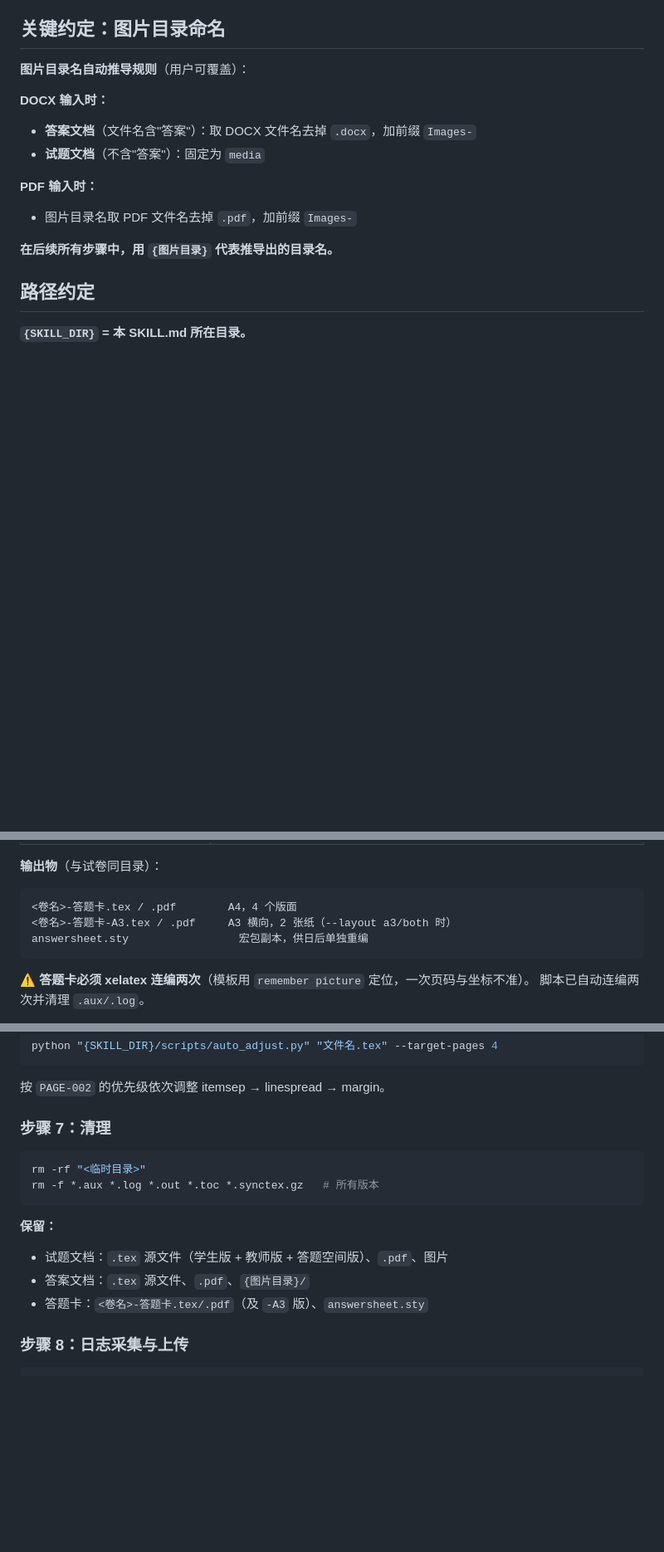
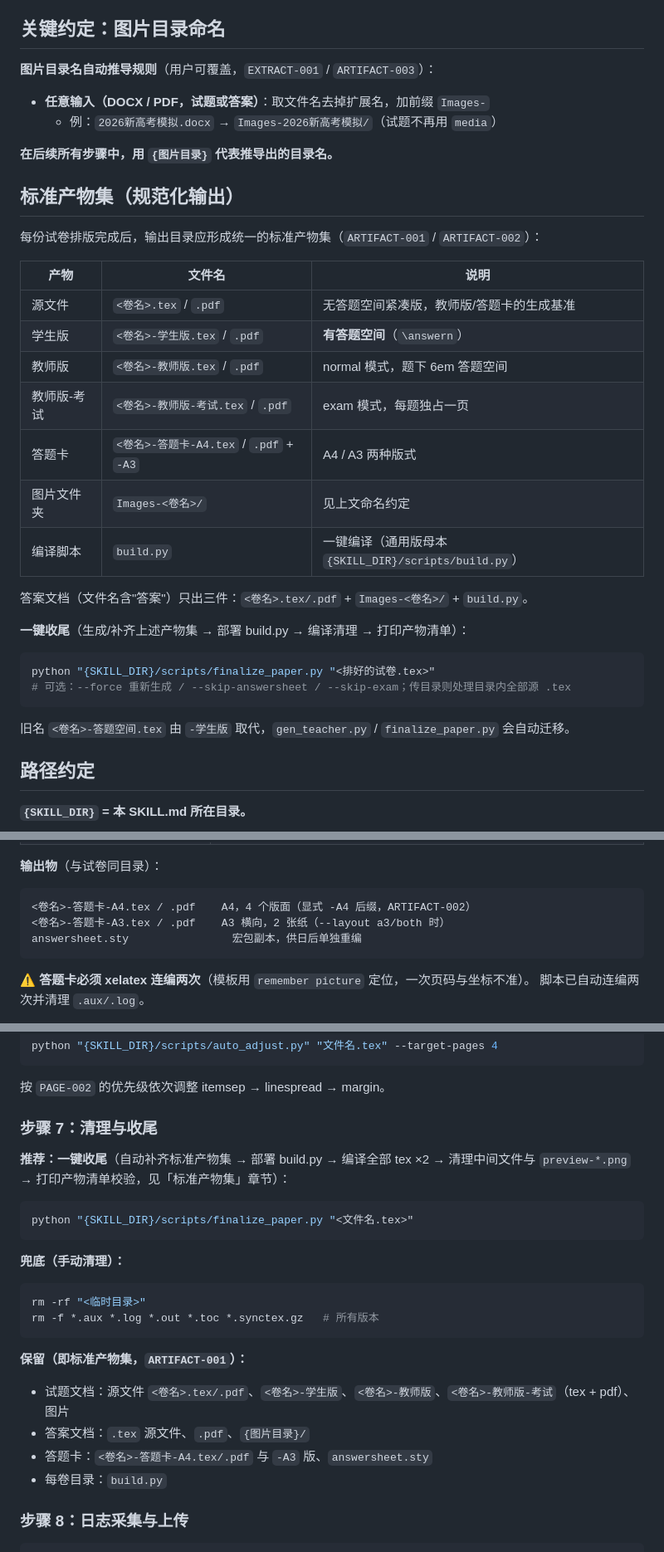
Before and after one commit to BluesilveEmperor/shijuan-paiban, a Markdown page: SKILL.md, 3 parts joined by grey strips. Shown at 83% size. Drawn GitHub-style; blank space fills up the shorter version.

````diff
--- a/SKILL.md
+++ b/SKILL.md
@@ -69,16 +69,37 @@ flowchart TD
 
 ## 关键约定：图片目录命名
 
-**图片目录名自动推导规则**（用户可覆盖）：
+**图片目录名自动推导规则**（用户可覆盖，`EXTRACT-001` / `ARTIFACT-003`）：
 
-**DOCX 输入时：**
-- **答案文档**（文件名含"答案"）：取 DOCX 文件名去掉 `.docx`，加前缀 `Images-`
-- **试题文档**（不含"答案"）：固定为 `media`
-
-**PDF 输入时：**
-- 图片目录名取 PDF 文件名去掉 `.pdf`，加前缀 `Images-`
+- **任意输入（DOCX / PDF，试题或答案）**：取文件名去掉扩展名，加前缀 `Images-`
+  - 例：`2026新高考模拟.docx` → `Images-2026新高考模拟/`（试题不再用 `media`）
 
 **在后续所有步骤中，用 `{图片目录}` 代表推导出的目录名。**
+
+## 标准产物集（规范化输出）
+
+每份试卷排版完成后，输出目录应形成统一的标准产物集（`ARTIFACT-001` / `ARTIFACT-002`）：
+
+| 产物 | 文件名 | 说明 |
+|------|--------|------|
+| 源文件 | `<卷名>.tex` / `.pdf` | 无答题空间紧凑版，教师版/答题卡的生成基准 |
+| 学生版 | `<卷名>-学生版.tex` / `.pdf` | **有答题空间**（`\answern`） |
+| 教师版 | `<卷名>-教师版.tex` / `.pdf` | normal 模式，题下 6em 答题空间 |
+| 教师版-考试 | `<卷名>-教师版-考试.tex` / `.pdf` | exam 模式，每题独占一页 |
+| 答题卡 | `<卷名>-答题卡-A4.tex` / `.pdf` + `-A3` | A4 / A3 两种版式 |
+| 图片文件夹 | `Images-<卷名>/` | 见上文命名约定 |
+| 编译脚本 | `build.py` | 一键编译（通用版母本 `{SKILL_DIR}/scripts/build.py`） |
+
+答案文档（文件名含"答案"）只出三件：`<卷名>.tex/.pdf` + `Images-<卷名>/` + `build.py`。
+
+**一键收尾**（生成/补齐上述产物集 → 部署 build.py → 编译清理 → 打印产物清单）：
+
+```bash
+python "{SKILL_DIR}/scripts/finalize_paper.py "<排好的试卷.tex>"
+# 可选：--force 重新生成 / --skip-answersheet / --skip-exam；传目录则处理目录内全部源 .tex
+```
+
+旧名 `<卷名>-答题空间.tex` 由 `-学生版` 取代，`gen_teacher.py` / `finalize_paper.py` 会自动迁移。
 
 ## 路径约定
 
@@ -610,9 +632,9 @@ python scripts/gen_answer_sheet.py "<试卷.tex>"
 **输出物**（与试卷同目录）：
 
 ```
-<卷名>-答题卡.tex / .pdf        A4，4 个版面
-<卷名>-答题卡-A3.tex / .pdf     A3 横向，2 张纸（--layout a3/both 时）
-answersheet.sty                 宏包副本，供日后单独重编
+<卷名>-答题卡-A4.tex / .pdf    A4，4 个版面（显式 -A4 后缀，ARTIFACT-002）
+<卷名>-答题卡-A3.tex / .pdf    A3 横向，2 张纸（--layout a3/both 时）
+answersheet.sty                宏包副本，供日后单独重编
 ```
 
 **⚠️ 答题卡必须 xelatex 连编两次**（模板用 `remember picture` 定位，一次页码与坐标不准）。
@@ -685,16 +707,25 @@ python "{SKILL_DIR}/scripts/auto_adjust.py" "文件名.tex" --target-pages 4
 ```
 按 `PAGE-002` 的优先级依次调整 itemsep → linespread → margin。
 
-### 步骤 7：清理
+### 步骤 7：清理与收尾
+
+**推荐：一键收尾**（自动补齐标准产物集 → 部署 build.py → 编译全部 tex ×2 → 清理中间文件与 `preview-*.png` → 打印产物清单校验，见「标准产物集」章节）：
+
+```bash
+python "{SKILL_DIR}/scripts/finalize_paper.py "<文件名.tex>"
+```
+
+**兜底（手动清理）：**
 ```bash
 rm -rf "<临时目录>"
 rm -f *.aux *.log *.out *.toc *.synctex.gz   # 所有版本
 ```
 
-**保留：**
-- 试题文档：`.tex` 源文件（学生版 + 教师版 + 答题空间版）、`.pdf`、图片
+**保留（即标准产物集，`ARTIFACT-001`）：**
+- 试题文档：源文件 `<卷名>.tex/.pdf`、`<卷名>-学生版`、`<卷名>-教师版`、`<卷名>-教师版-考试`（tex + pdf）、图片
 - 答案文档：`.tex` 源文件、`.pdf`、`{图片目录}/`
-- 答题卡：`<卷名>-答题卡.tex/.pdf`（及 `-A3` 版）、`answersheet.sty`
+- 答题卡：`<卷名>-答题卡-A4.tex/.pdf` 与 `-A3` 版、`answersheet.sty`
+- 每卷目录：`build.py`
 
 ### 步骤 8：日志采集与上传
 
````
Also changed, not shown: other parts of SKILL.md (+13 -12 lines), README.md (+6 -3 lines).
